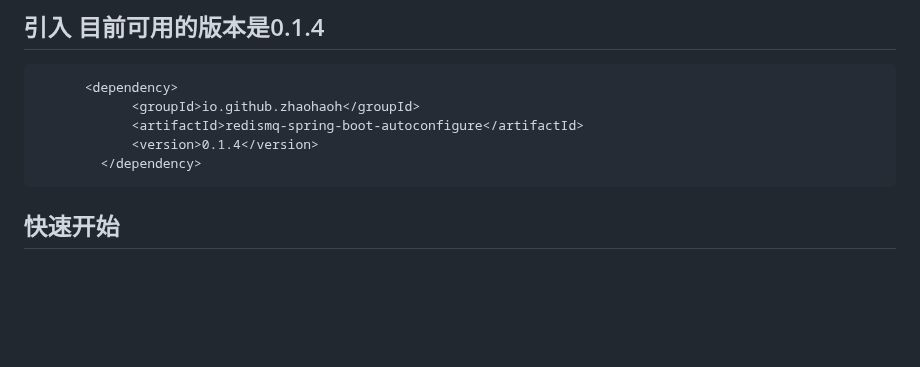
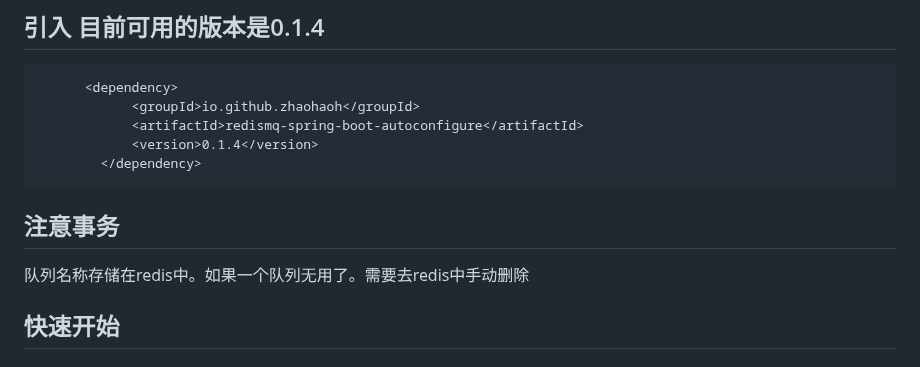
Before and after one commit to zhaohaoh/redis-mq, a Markdown page: README.md, the part around the change. Rendered like a GitHub page; blank space fills up the shorter version.

````diff
--- a/README.md
+++ b/README.md
@@ -19,6 +19,8 @@ Redis-MQ 是利用redis实现mq的功能的中间件
             <version>0.1.4</version>
         </dependency>
 ```
+## 注意事务
+队列名称存储在redis中。如果一个队列无用了。需要去redis中手动删除
 
 ## 快速开始
 
````
